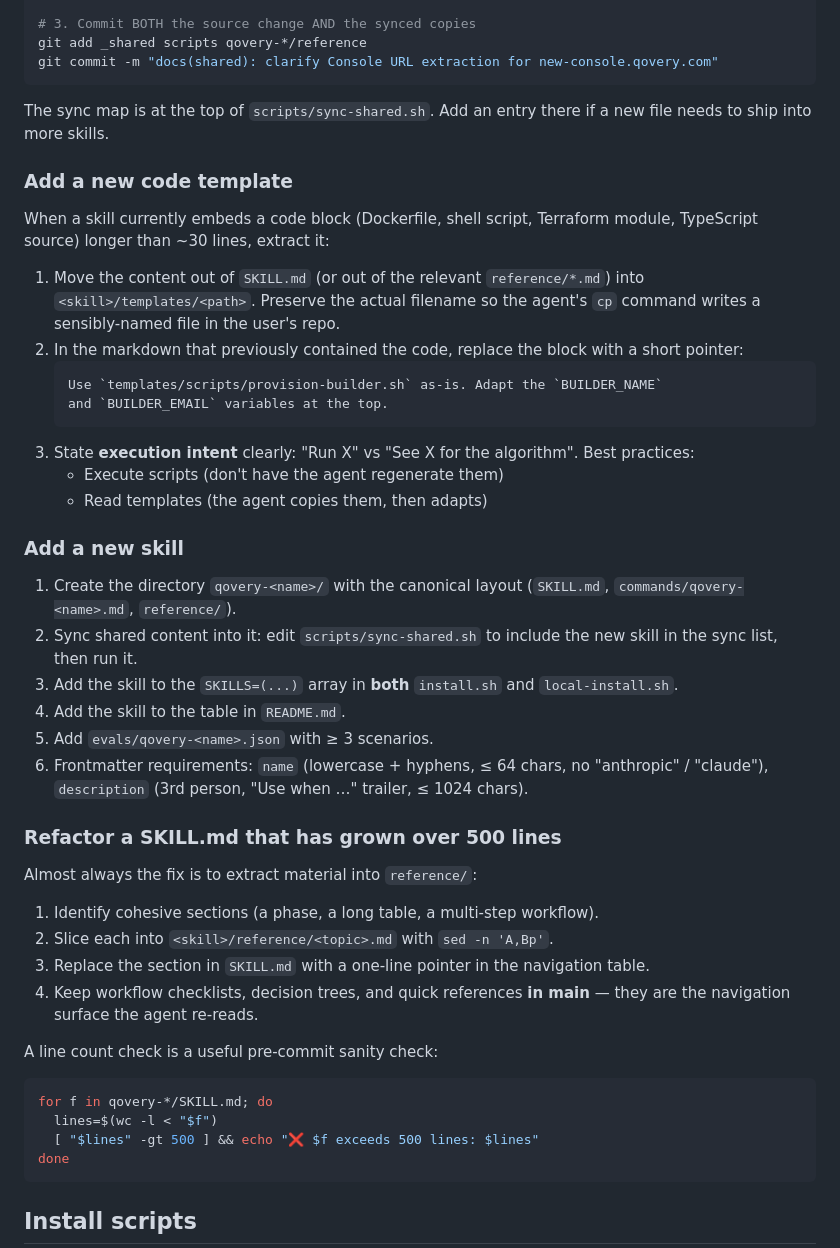
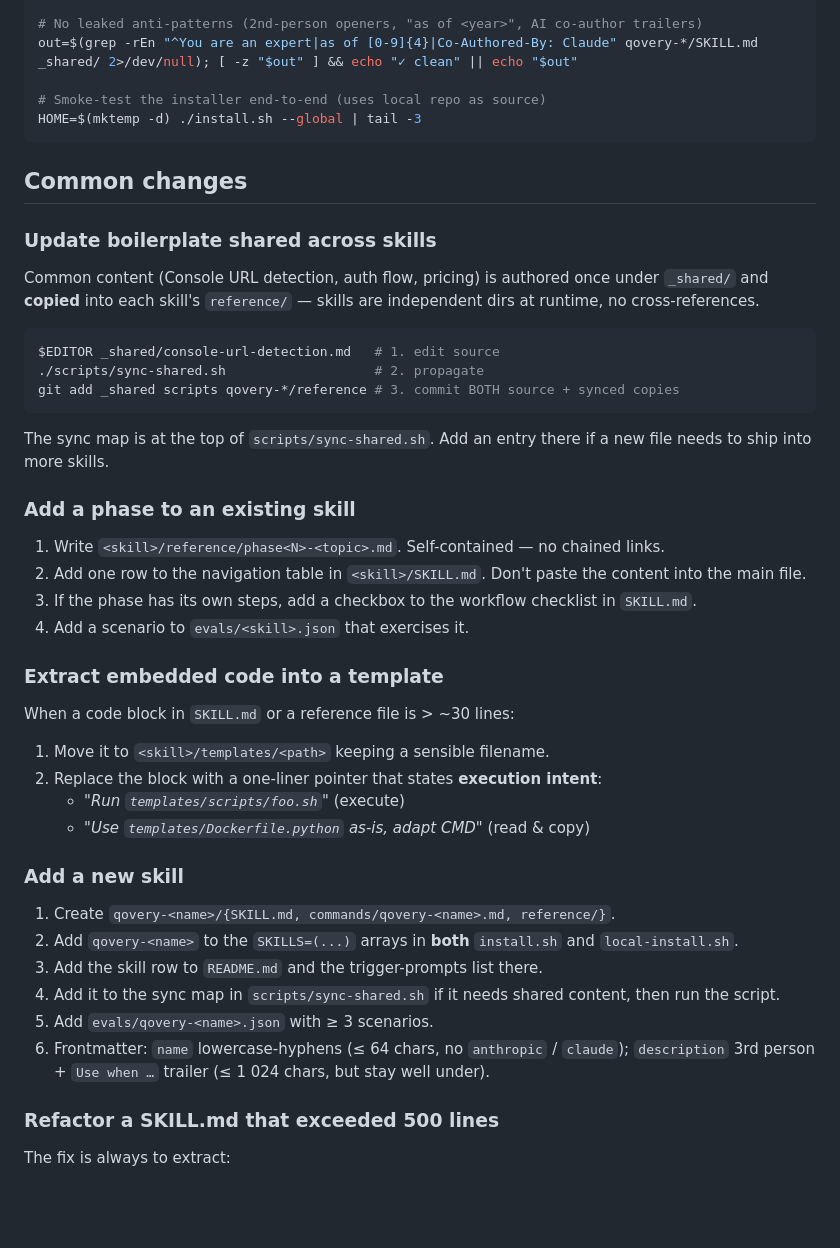
Before and after one commit to Qovery/qovery-skills, a Markdown page: CLAUDE.md, the part around one of its changes. Drawn GitHub-style; blank space fills up the shorter version.

````diff
--- a/CLAUDE.md
+++ b/CLAUDE.md
@@ -72,50 +45,51 @@ $EDITOR _shared/console-url-detection.md
 
-# 3. Commit BOTH the source change AND the synced copies
-git add _shared scripts qovery-*/reference
-git commit -m "docs(shared): clarify Console URL extraction for new-console.qovery.com"
+# No leaked anti-patterns (2nd-person openers, "as of <year>", AI co-author trailers)
+out=$(grep -rEn "^You are an expert|as of [0-9]{4}|Co-Authored-By: Claude" qovery-*/SKILL.md _shared/ 2>/dev/null); [ -z "$out" ] && echo "✓ clean" || echo "$out"
+
+# Smoke-test the installer end-to-end (uses local repo as source)
+HOME=$(mktemp -d) ./install.sh --global | tail -3
+```
+
+## Common changes
+
+### Update boilerplate shared across skills
+
+Common content (Console URL detection, auth flow, pricing) is authored once under `_shared/` and **copied** into each skill's `reference/` — skills are independent dirs at runtime, no cross-references.
+
+```bash
+$EDITOR _shared/console-url-detection.md   # 1. edit source
+./scripts/sync-shared.sh                   # 2. propagate
+git add _shared scripts qovery-*/reference # 3. commit BOTH source + synced copies
 ```
 
 The sync map is at the top of `scripts/sync-shared.sh`. Add an entry there if a new file needs to ship into more skills.
 
-### Add a new code template
+### Add a phase to an existing skill
 
-When a skill currently embeds a code block (Dockerfile, shell script, Terraform module, TypeScript source) longer than ~30 lines, extract it:
+1. Write `<skill>/reference/phase<N>-<topic>.md`. Self-contained — no chained links.
+2. Add one row to the navigation table in `<skill>/SKILL.md`. Don't paste the content into the main file.
+3. If the phase has its own steps, add a checkbox to the workflow checklist in `SKILL.md`.
+4. Add a scenario to `evals/<skill>.json` that exercises it.
 
-1. Move the content out of `SKILL.md` (or out of the relevant `reference/*.md`) into `<skill>/templates/<path>`. Preserve the actual filename so the agent's `cp` command writes a sensibly-named file in the user's repo.
-2. In the markdown that previously contained the code, replace the block with a short pointer:
-   ```md
-   Use `templates/scripts/provision-builder.sh` as-is. Adapt the `BUILDER_NAME`
-   and `BUILDER_EMAIL` variables at the top.
-   ```
-3. State **execution intent** clearly: "Run X" vs "See X for the algorithm". Best practices:
-   - Execute scripts (don't have the agent regenerate them)
-   - Read templates (the agent copies them, then adapts)
+### Extract embedded code into a template
+
+When a code block in `SKILL.md` or a reference file is > ~30 lines:
+
+1. Move it to `<skill>/templates/<path>` keeping a sensible filename.
+2. Replace the block with a one-liner pointer that states **execution intent**:
+   - *"Run `templates/scripts/foo.sh`"* (execute)
+   - *"Use `templates/Dockerfile.python` as-is, adapt CMD"* (read & copy)
 
 ### Add a new skill
 
-1. Create the directory `qovery-<name>/` with the canonical layout (`SKILL.md`, `commands/qovery-<name>.md`, `reference/`).
-2. Sync shared content into it: edit `scripts/sync-shared.sh` to include the new skill in the sync list, then run it.
-3. Add the skill to the `SKILLS=(...)` array in **both** `install.sh` and `local-install.sh`.
-4. Add the skill to the table in `README.md`.
+1. Create `qovery-<name>/{SKILL.md, commands/qovery-<name>.md, reference/}`.
+2. Add `qovery-<name>` to the `SKILLS=(...)` arrays in **both** `install.sh` and `local-install.sh`.
+3. Add the skill row to `README.md` and the trigger-prompts list there.
+4. Add it to the sync map in `scripts/sync-shared.sh` if it needs shared content, then run the script.
 5. Add `evals/qovery-<name>.json` with ≥ 3 scenarios.
-6. Frontmatter requirements: `name` (lowercase + hyphens, ≤ 64 chars, no "anthropic" / "claude"), `description` (3rd person, "Use when …" trailer, ≤ 1024 chars).
+6. Frontmatter: `name` lowercase-hyphens (≤ 64 chars, no `anthropic` / `claude`); `description` 3rd person + `Use when …` trailer (≤ 1 024 chars, but stay well under).
 
-### Refactor a SKILL.md that has grown over 500 lines
+### Refactor a SKILL.md that exceeded 500 lines
 
-Almost always the fix is to extract material into `reference/`:
+The fix is always to extract:
 
-1. Identify cohesive sections (a phase, a long table, a multi-step workflow).
-2. Slice each into `<skill>/reference/<topic>.md` with `sed -n 'A,Bp'`.
-3. Replace the section in `SKILL.md` with a one-line pointer in the navigation table.
-4. Keep workflow checklists, decision trees, and quick references **in main** — they are the navigation surface the agent re-reads.
-
-A line count check is a useful pre-commit sanity check:
-```bash
-for f in qovery-*/SKILL.md; do
-  lines=$(wc -l < "$f")
-  [ "$lines" -gt 500 ] && echo "❌ $f exceeds 500 lines: $lines"
-done
-```
-
-## Install scripts
-
````
Also changed, not shown: other parts of CLAUDE.md (+39 -97 lines).
